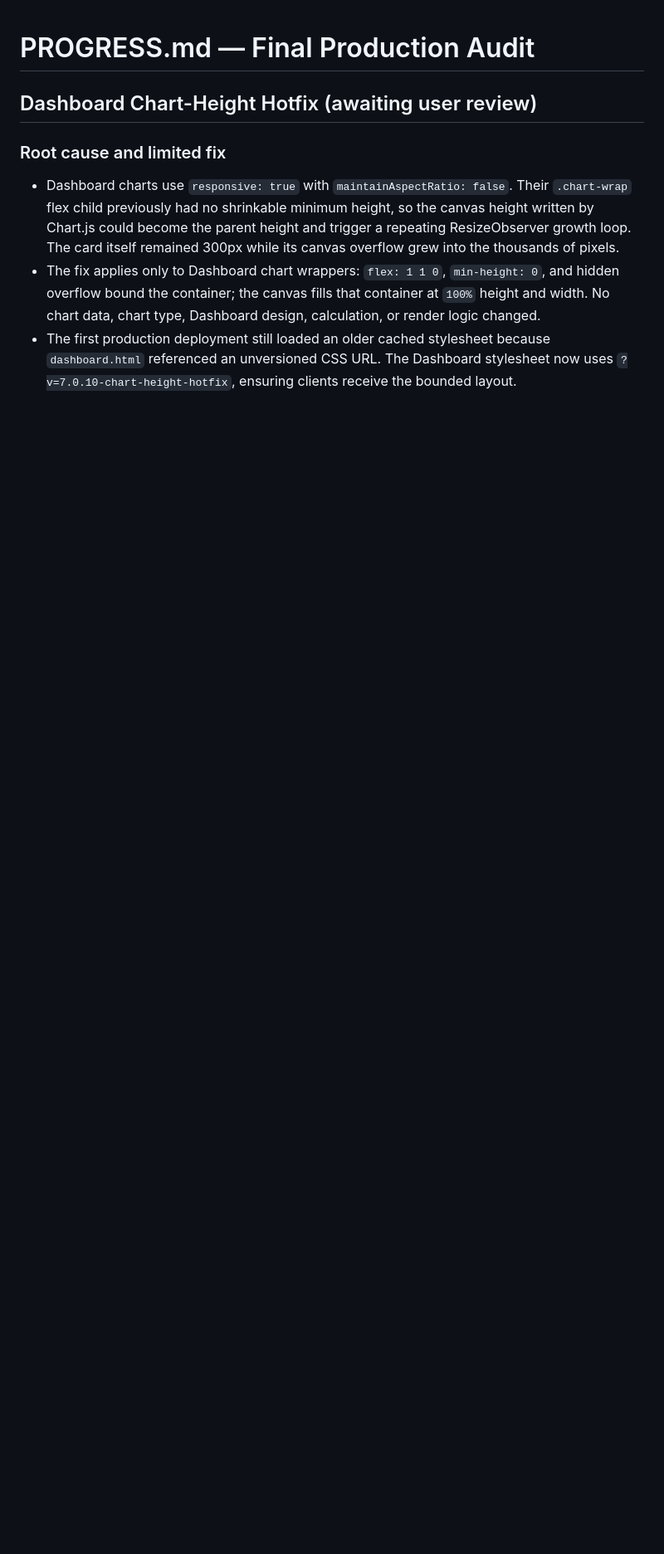
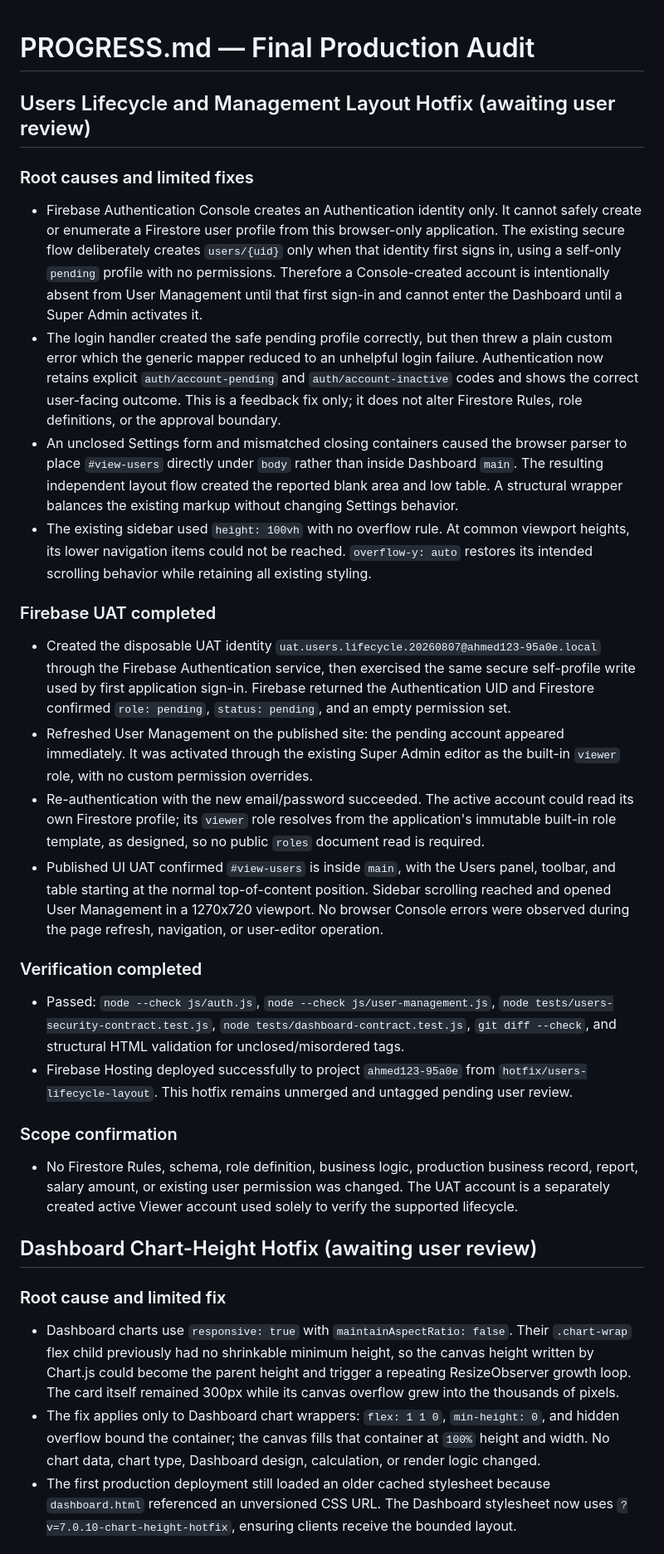
Before and after one commit to Ahmdrmdan/moderator-salary-system66666666, a Markdown page: PROGRESS.md, the part around the change. Shown at 83% size. GitHub-like rendering; blank space fills up the shorter version.

Commit message:
Document users lifecycle layout hotfix UAT

```diff
--- a/PROGRESS.md
+++ b/PROGRESS.md
@@ -1,4 +1,29 @@
 # PROGRESS.md — Final Production Audit
+
+## Users Lifecycle and Management Layout Hotfix (awaiting user review)
+
+### Root causes and limited fixes
+
+- Firebase Authentication Console creates an Authentication identity only. It cannot safely create or enumerate a Firestore user profile from this browser-only application. The existing secure flow deliberately creates `users/{uid}` only when that identity first signs in, using a self-only `pending` profile with no permissions. Therefore a Console-created account is intentionally absent from User Management until that first sign-in and cannot enter the Dashboard until a Super Admin activates it.
+- The login handler created the safe pending profile correctly, but then threw a plain custom error which the generic mapper reduced to an unhelpful login failure. Authentication now retains explicit `auth/account-pending` and `auth/account-inactive` codes and shows the correct user-facing outcome. This is a feedback fix only; it does not alter Firestore Rules, role definitions, or the approval boundary.
+- An unclosed Settings form and mismatched closing containers caused the browser parser to place `#view-users` directly under `body` rather than inside Dashboard `main`. The resulting independent layout flow created the reported blank area and low table. A structural wrapper balances the existing markup without changing Settings behavior.
+- The existing sidebar used `height: 100vh` with no overflow rule. At common viewport heights, its lower navigation items could not be reached. `overflow-y: auto` restores its intended scrolling behavior while retaining all existing styling.
+
+### Firebase UAT completed
+
+- Created the disposable UAT identity `uat.users.lifecycle.20260807@ahmed123-95a0e.local` through the Firebase Authentication service, then exercised the same secure self-profile write used by first application sign-in. Firebase returned the Authentication UID and Firestore confirmed `role: pending`, `status: pending`, and an empty permission set.
+- Refreshed User Management on the published site: the pending account appeared immediately. It was activated through the existing Super Admin editor as the built-in `viewer` role, with no custom permission overrides.
+- Re-authentication with the new email/password succeeded. The active account could read its own Firestore profile; its `viewer` role resolves from the application's immutable built-in role template, as designed, so no public `roles` document read is required.
+- Published UI UAT confirmed `#view-users` is inside `main`, with the Users panel, toolbar, and table starting at the normal top-of-content position. Sidebar scrolling reached and opened User Management in a 1270x720 viewport. No browser Console errors were observed during the page refresh, navigation, or user-editor operation.
+
+### Verification completed
+
+- Passed: `node --check js/auth.js`, `node --check js/user-management.js`, `node tests/users-security-contract.test.js`, `node tests/dashboard-contract.test.js`, `git diff --check`, and structural HTML validation for unclosed/misordered tags.
+- Firebase Hosting deployed successfully to project `ahmed123-95a0e` from `hotfix/users-lifecycle-layout`. This hotfix remains unmerged and untagged pending user review.
+
+### Scope confirmation
+
+- No Firestore Rules, schema, role definition, business logic, production business record, report, salary amount, or existing user permission was changed. The UAT account is a separately created active Viewer account used solely to verify the supported lifecycle.
 
 ## Dashboard Chart-Height Hotfix (awaiting user review)
 
```
Also changed, not shown: CHANGELOG.md (+8 -0 lines).
